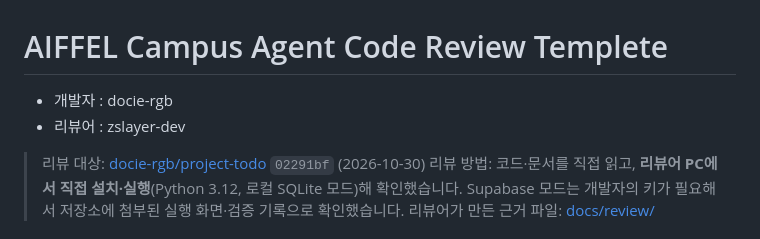
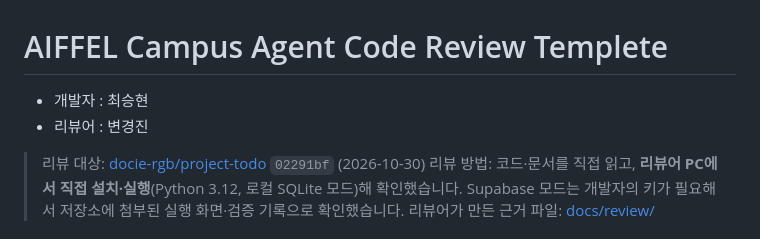
Before and after one commit to docie-rgb/project-todo, a Markdown page: Review.md, the part around the change. GitHub-like rendering.

Commit message:
Update Review.md
이름 변경

```diff
--- a/Review.md
+++ b/Review.md
@@ -1,6 +1,6 @@
 # AIFFEL Campus Agent Code Review Templete
-- 개발자 : docie-rgb
-- 리뷰어 : zslayer-dev
+- 개발자 : 최승현
+- 리뷰어 : 변경진
 
 > 리뷰 대상: [docie-rgb/project-todo](https://github.com/docie-rgb/project-todo) `02291bf` (2026-10-30)
 > 리뷰 방법: 코드·문서를 직접 읽고, **리뷰어 PC에서 직접 설치·실행**(Python 3.12, 로컬 SQLite 모드)해 확인했습니다. Supabase 모드는 개발자의 키가 필요해서 저장소에 첨부된 실행 화면·검증 기록으로 확인했습니다.
```
